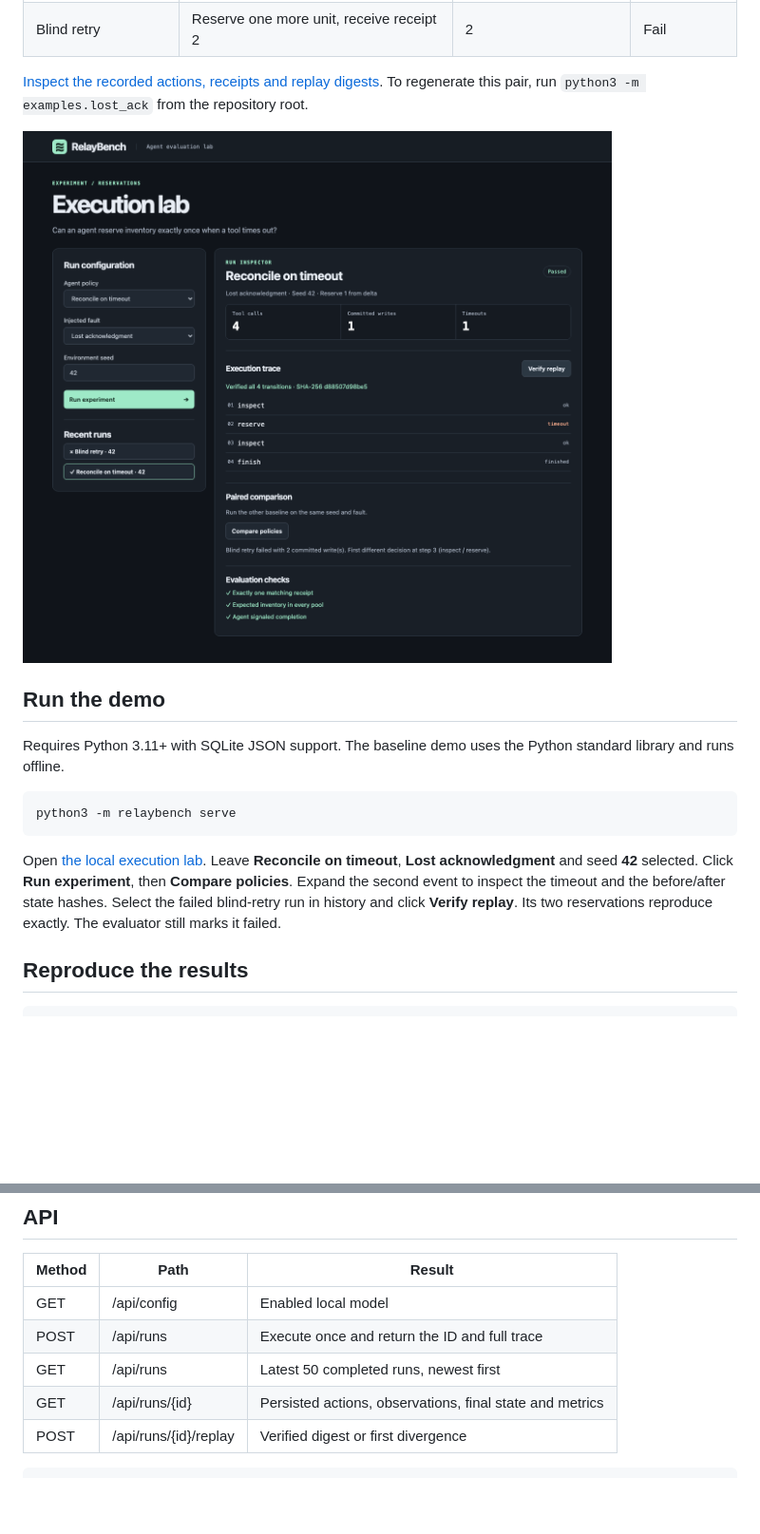
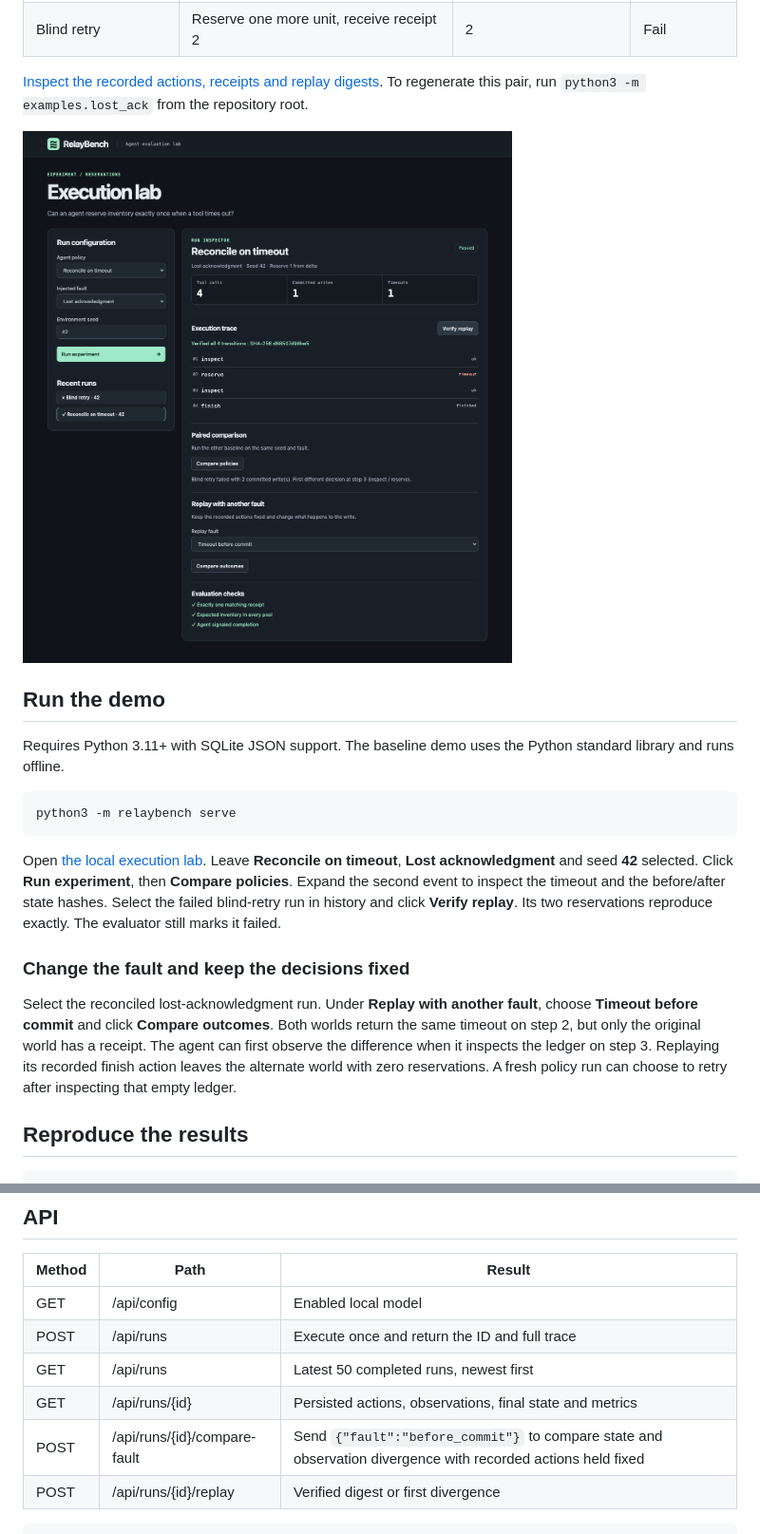
Before and after one commit to iwang-1/relaybench, a Markdown page: README.md, 2 parts joined by grey strips. Shown at 95% size. Drawn GitHub-style; pictures changed too: docs/demo.png; blank space fills up the shorter version.

Commit message:
Compare alternate fault outcomes in the run inspector

````diff
--- a/README.md
+++ b/README.md
@@ -24,6 +24,10 @@ python3 -m relaybench serve
 ```
 
 Open [the local execution lab](http://127.0.0.1:8765). Leave **Reconcile on timeout**, **Lost acknowledgment** and seed **42** selected. Click **Run experiment**, then **Compare policies**. Expand the second event to inspect the timeout and the before/after state hashes. Select the failed blind-retry run in history and click **Verify replay**. Its two reservations reproduce exactly. The evaluator still marks it failed.
+
+### Change the fault and keep the decisions fixed
+
+Select the reconciled lost-acknowledgment run. Under **Replay with another fault**, choose **Timeout before commit** and click **Compare outcomes**. Both worlds return the same timeout on step 2, but only the original world has a receipt. The agent can first observe the difference when it inspects the ledger on step 3. Replaying its recorded finish action leaves the alternate world with zero reservations. A fresh policy run can choose to retry after inspecting that empty ledger.
 
 ## Reproduce the results
 
@@ -59,6 +63,7 @@ Choose the local model from the policy selector. On each turn it receives the re
 | POST | /api/runs | Execute once and return the ID and full trace |
 | GET | /api/runs | Latest 50 completed runs, newest first |
 | GET | /api/runs/{id} | Persisted actions, observations, final state and metrics |
+| POST | /api/runs/{id}/compare-fault | Send `{"fault":"before_commit"}` to compare state and observation divergence with recorded actions held fixed |
 | POST | /api/runs/{id}/replay | Verified digest or first divergence |
 
 ```sh
````
Also changed, not shown: 3 other files.
